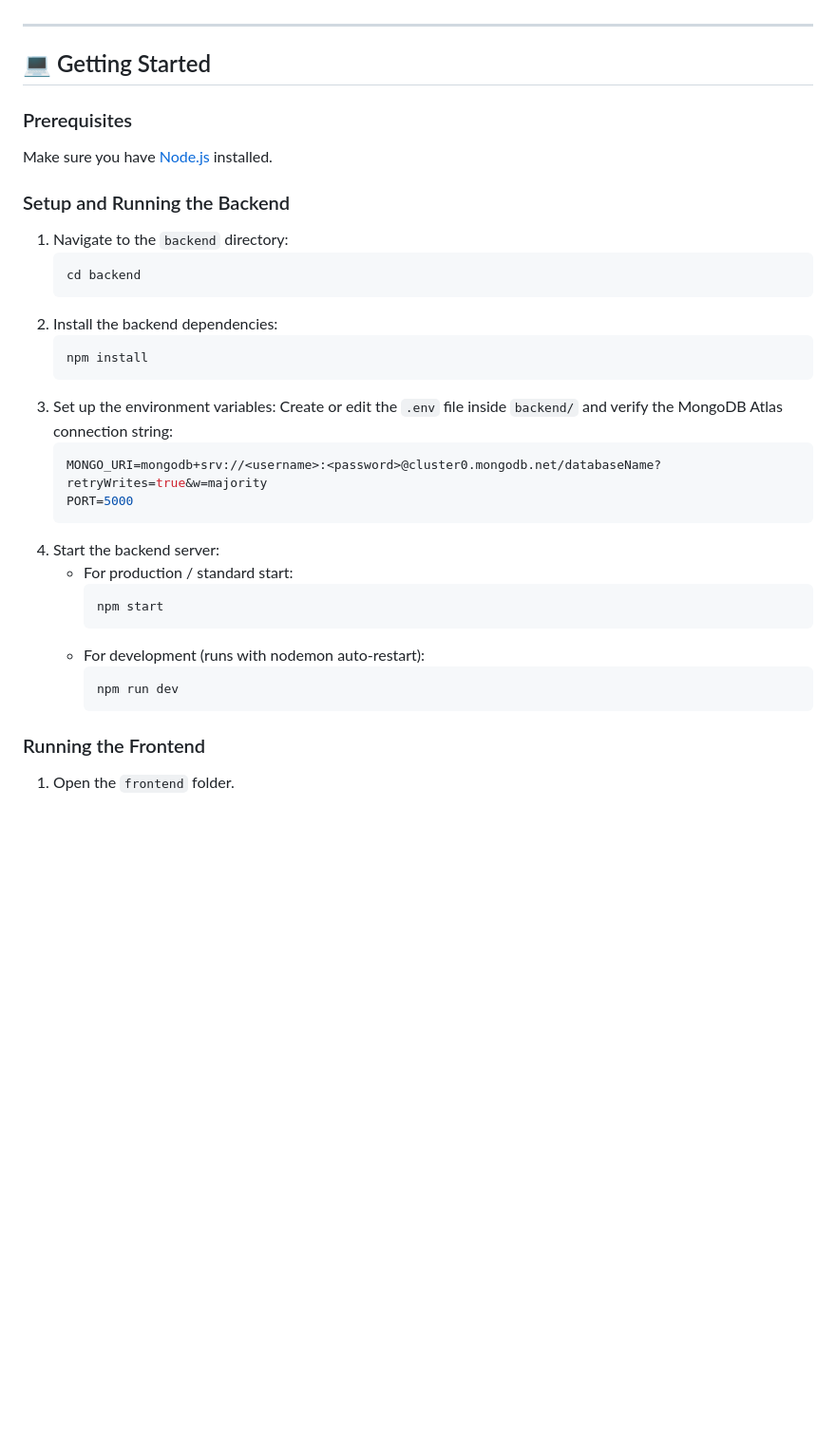
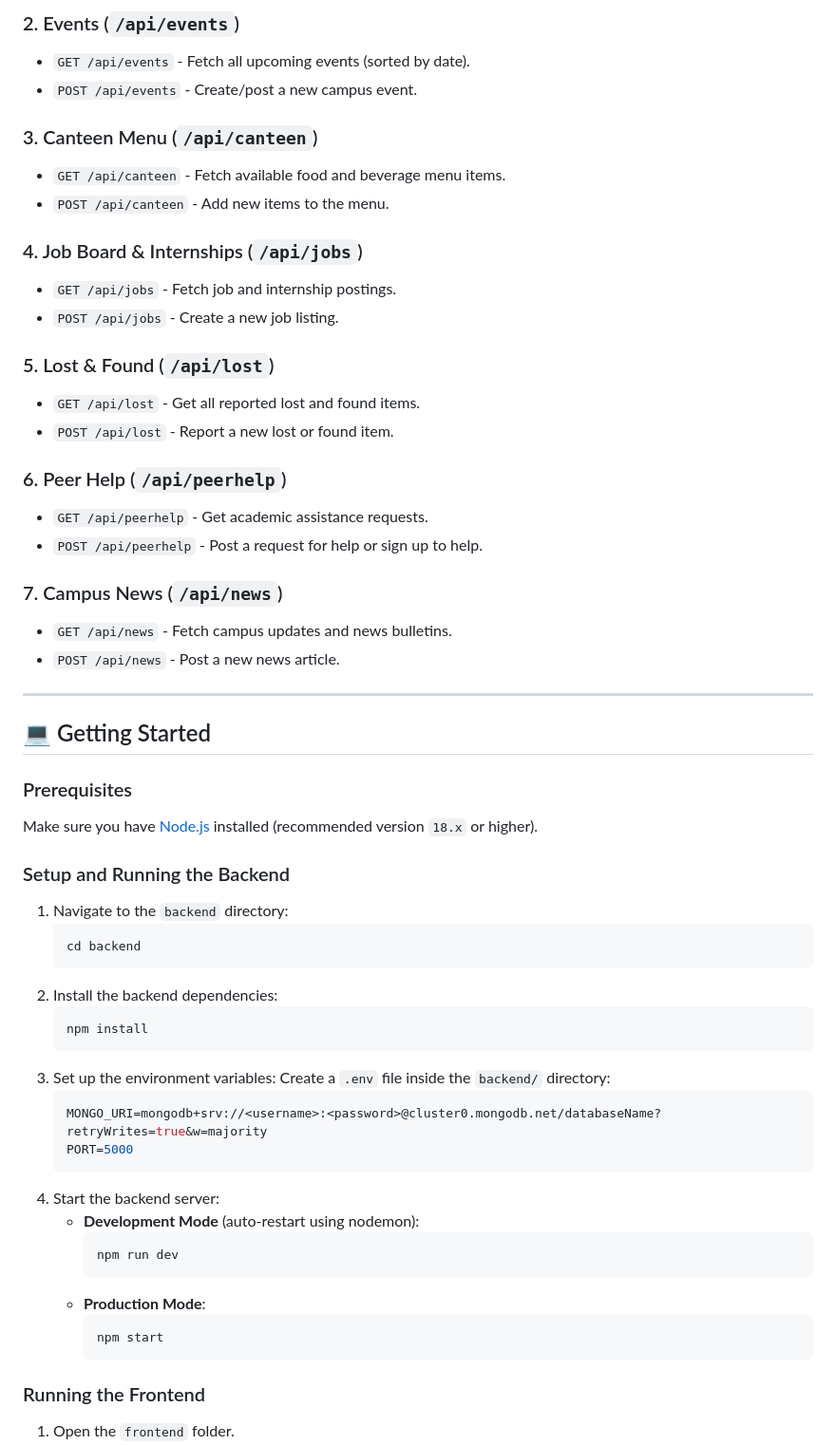
Before and after one commit to AnishaPaturi/College-Connect, a Markdown page: README.md, the part around one of its changes. Shown at 95% size. Rendered like a GitHub page; blank space fills up the shorter version.

````diff
--- a/README.md
+++ b/README.md
@@ -52,10 +82,33 @@ College-Connect/
+### 2. Events (`/api/events`)
+* `GET /api/events` - Fetch all upcoming events (sorted by date).
+* `POST /api/events` - Create/post a new campus event.
+
+### 3. Canteen Menu (`/api/canteen`)
+* `GET /api/canteen` - Fetch available food and beverage menu items.
+* `POST /api/canteen` - Add new items to the menu.
+
+### 4. Job Board & Internships (`/api/jobs`)
+* `GET /api/jobs` - Fetch job and internship postings.
+* `POST /api/jobs` - Create a new job listing.
+
+### 5. Lost & Found (`/api/lost`)
+* `GET /api/lost` - Get all reported lost and found items.
+* `POST /api/lost` - Report a new lost or found item.
+
+### 6. Peer Help (`/api/peerhelp`)
+* `GET /api/peerhelp` - Get academic assistance requests.
+* `POST /api/peerhelp` - Post a request for help or sign up to help.
+
+### 7. Campus News (`/api/news`)
+* `GET /api/news` - Fetch campus updates and news bulletins.
+* `POST /api/news` - Post a new news article.
 
 ---
 
 ## 💻 Getting Started
 
 ### Prerequisites
-Make sure you have [Node.js](https://nodejs.org/) installed.
+Make sure you have [Node.js](https://nodejs.org/) installed (recommended version `18.x` or higher).
 
 ### Setup and Running the Backend
 1. Navigate to the `backend` directory:
@@ -67,19 +120,19 @@ Make sure you have [Node.js](https://nodejs.org/) installed.
    npm install
    ```
 3. Set up the environment variables:
-   Create or edit the `.env` file inside `backend/` and verify the MongoDB Atlas connection string:
+   Create a `.env` file inside the `backend/` directory:
    ```env
    MONGO_URI=mongodb+srv://<username>:<password>@cluster0.mongodb.net/databaseName?retryWrites=true&w=majority
    PORT=5000
    ```
 4. Start the backend server:
-   - For production / standard start:
+   * **Development Mode** (auto-restart using nodemon):
+     ```bash
+     npm run dev
+     ```
+   * **Production Mode**:
      ```bash
      npm start
-     ```
-   - For development (runs with nodemon auto-restart):
-     ```bash
-     npm run dev
      ```
 
 ### Running the Frontend
````
Also changed, not shown: other parts of README.md (+65 -16 lines).
